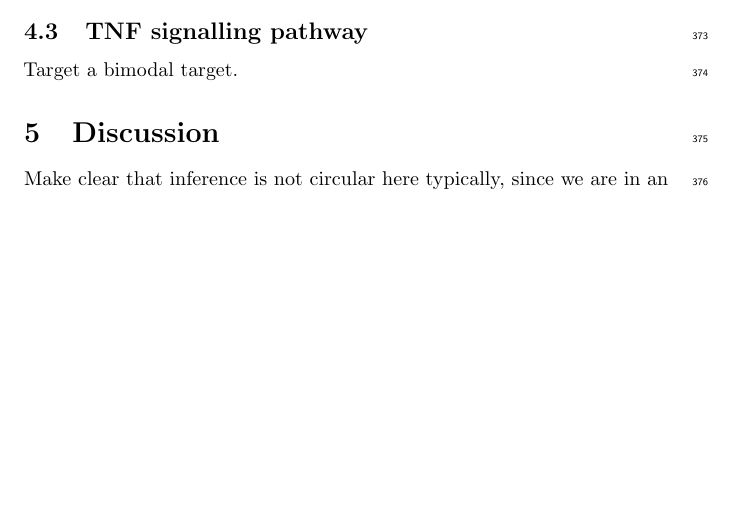
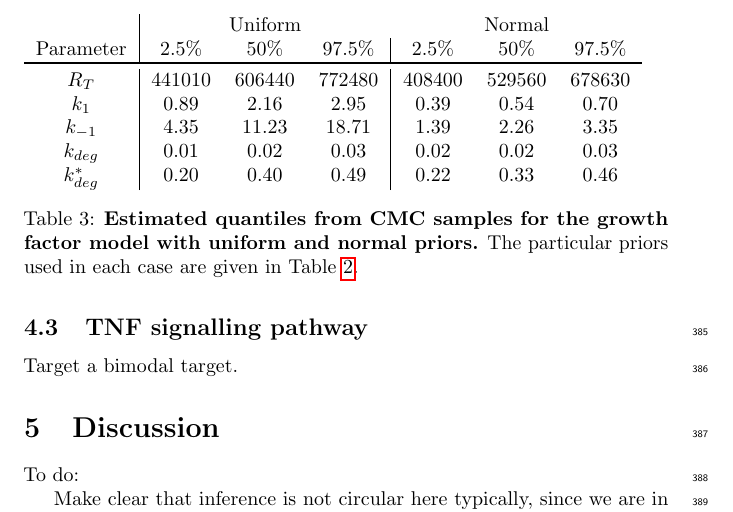
Before and after one commit to ben18785/inverse-sensitivity, a LaTeX document (write-up/cell_to_cell_heterogeneity.tex): part of page 13 of 17 before the commit and part of page 15 of 17 after it, cut at the place of the change, the shorter picture padded with empty space. Compiled offline with pdfLaTeX.

Commit message:
Added results figures for Dixit growth factor model

```diff
--- a/write-up/cell_to_cell_heterogeneity.tex
+++ b/write-up/cell_to_cell_heterogeneity.tex
@@ -410,3 +428,17 @@ We specify a uniform prior for each of the five parameters, with bounds given in
+\begin{table}
+\begin{tabular}{c|ccc|ccc}
+	& \multicolumn{3}{c}{Uniform} & \multicolumn{3}{c}{Normal}\\
+	Parameter & 2.5\% & 50\% & 97.5\% & 2.5\% & 50\% & 97.5\%\\
+	\toprule
+	$R_T$ & 441010 & 606440 & 772480 & 408400 & 529560 & 678630 \\
+	$k_1$ & 0.89 & 2.16 & 2.95 & 0.39 & 0.54 & 0.70 \\
+	$k_{-1}$ & 4.35 & 11.23 & 18.71 & 1.39 & 2.26 & 3.35 \\
+	$k_{deg}$ & 0.01 & 0.02 & 0.03 & 0.02 & 0.02 & 0.03 \\
+	$k^*_{deg}$ & 0.20 & 0.40 & 0.49 & 0.22 & 0.33 & 0.46 \\
+\end{tabular}
+\caption{\textbf{Estimated quantiles from CMC samples for the growth factor model with uniform and normal priors.} The particular priors used in each case are given in Table \ref{tab:priors}.}
+\label{tab:growth_factor_results}
+\end{table}
 
 \subsection{Michaelis-Menten kinetics}
 Target a bimodal target then a four-dimensional covariance target. No change in model details apart from target.
@@ -417,6 +449,7 @@ Target a bimodal target.
 
 \section{Discussion}
 \label{sec:discussion}
+To do:
 
 Make clear that inference is not circular here typically, since we are in an unidentified region.
 
```
Also changed, not shown: figures/growth_factor_inputs.png (added), figures/growth_factor_outputs.pdf (added), write-up/cell_to_cell_heterogeneity.tex (29 more changed lines), 3 other files.
